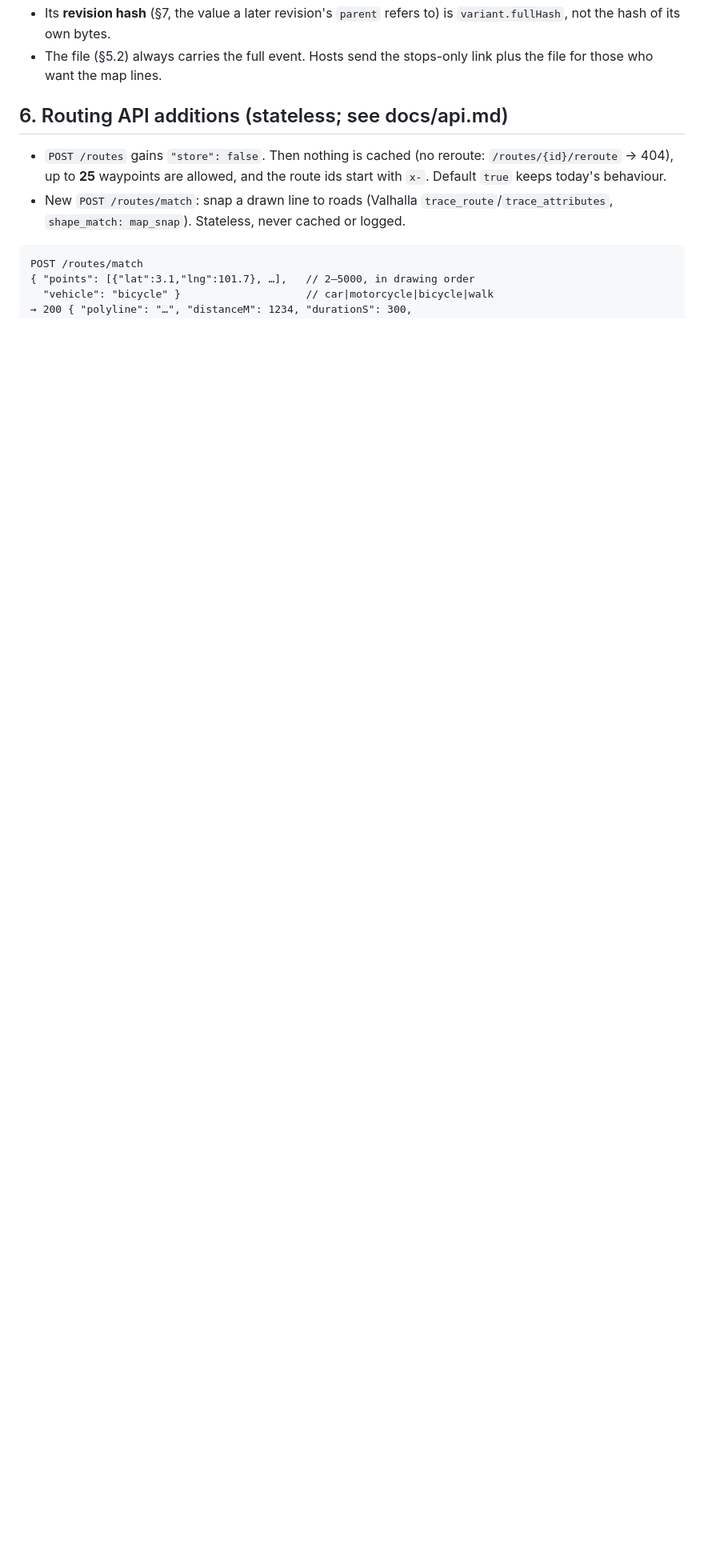
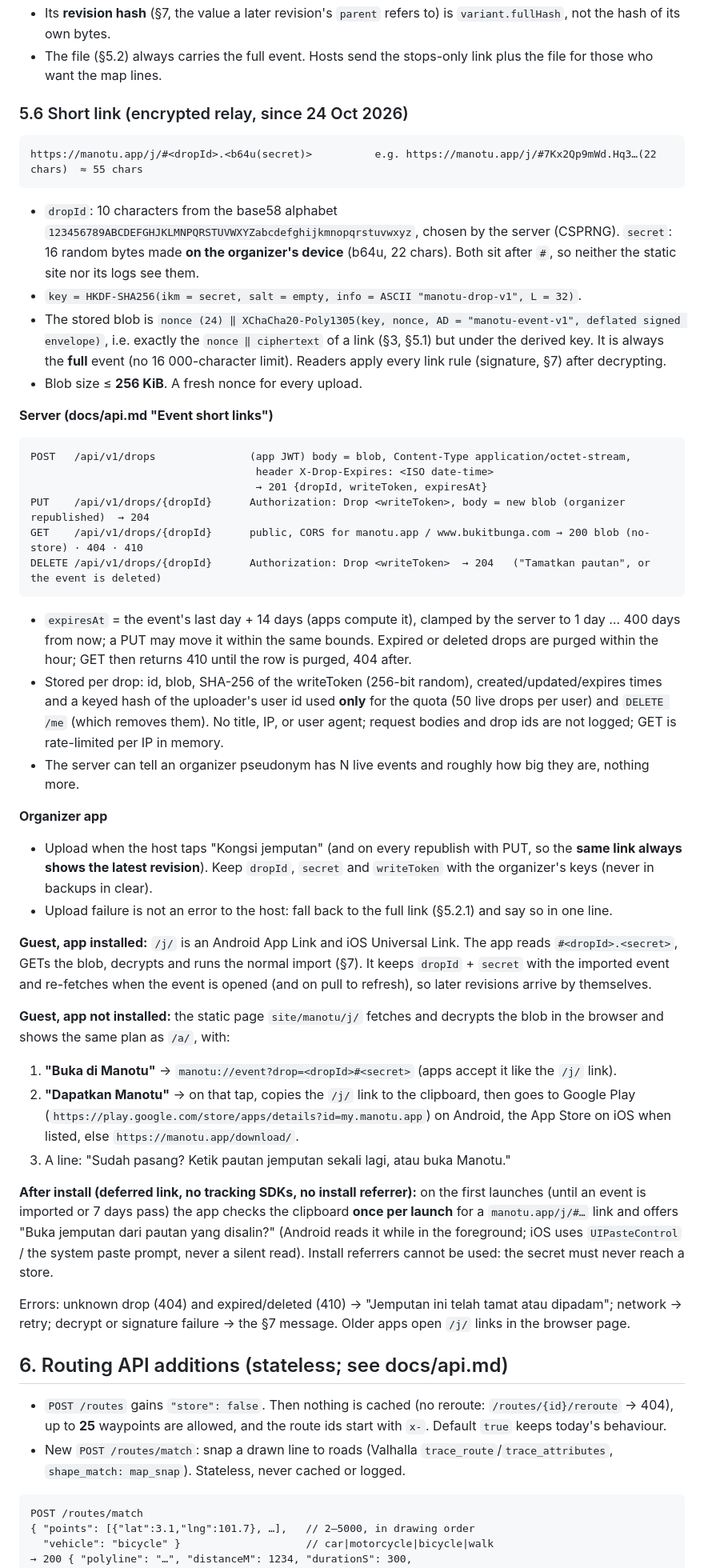
Before and after one commit to erymuzuan/gimano, a Markdown page: docs/events.md, the part around one of its changes. Shown at 80% size. Rendered like a GitHub page; blank space fills up the shorter version.

Commit message:
Events contract: short links via an end-to-end encrypted relay (/j/), link-first sharing (§5.2.1, §5.6)
Co-Authored-By: Claude Opus 5.5 <noreply@anthropic.com>
Claude-Session: https://claude.ai/code/session_01F5DZjNyDR2PSqkqoDJMNeh

````diff
--- a/docs/events.md
+++ b/docs/events.md
@@ -238,6 +241,66 @@ A stops-only link carries the **same revision** with route geometry removed, so
   its own bytes.
 - The file (§5.2) always carries the full event. Hosts send the stops-only link plus the file for those who want the
   map lines.
+
+### 5.6 Short link (encrypted relay, since 24 Oct 2026)
+
+```
+https://manotu.app/j/#<dropId>.<b64u(secret)>          e.g. https://manotu.app/j/#7Kx2Qp9mWd.Hq3…(22 chars)  ≈ 55 chars
+```
+
+- `dropId`: 10 characters from the base58 alphabet `123456789ABCDEFGHJKLMNPQRSTUVWXYZabcdefghijkmnopqrstuvwxyz`,
+  chosen by the server (CSPRNG). `secret`: 16 random bytes made **on the organizer's device** (b64u, 22 chars).
+  Both sit after `#`, so neither the static site nor its logs see them.
+- `key = HKDF-SHA256(ikm = secret, salt = empty, info = ASCII "manotu-drop-v1", L = 32)`.
+- The stored blob is `nonce (24) ‖ XChaCha20-Poly1305(key, nonce, AD = "manotu-event-v1", deflated signed envelope)`,
+  i.e. exactly the `nonce ‖ ciphertext` of a link (§3, §5.1) but under the derived key. It is always the **full**
+  event (no 16 000-character limit). Readers apply every link rule (signature, §7) after decrypting.
+- Blob size ≤ **256 KiB**. A fresh nonce for every upload.
+
+**Server (docs/api.md "Event short links")**
+
+```
+POST   /api/v1/drops               (app JWT) body = blob, Content-Type application/octet-stream,
+                                    header X-Drop-Expires: <ISO date-time>
+                                    → 201 {dropId, writeToken, expiresAt}
+PUT    /api/v1/drops/{dropId}      Authorization: Drop <writeToken>, body = new blob (organizer republished)  → 204
+GET    /api/v1/drops/{dropId}      public, CORS for manotu.app / www.bukitbunga.com → 200 blob (no-store) · 404 · 410
+DELETE /api/v1/drops/{dropId}      Authorization: Drop <writeToken>  → 204   ("Tamatkan pautan", or the event is deleted)
+```
+
+- `expiresAt` = the event's last day + 14 days (apps compute it), clamped by the server to 1 day … 400 days from now;
+  a PUT may move it within the same bounds. Expired or deleted drops are purged within the hour; GET then returns 410
+  until the row is purged, 404 after.
+- Stored per drop: id, blob, SHA-256 of the writeToken (256-bit random), created/updated/expires times and a keyed
+  hash of the uploader's user id used **only** for the quota (50 live drops per user) and `DELETE /me` (which removes
+  them). No title, IP, or user agent; request bodies and drop ids are not logged; GET is rate-limited per IP in memory.
+- The server can tell an organizer pseudonym has N live events and roughly how big they are, nothing more.
+
+**Organizer app**
+
+- Upload when the host taps "Kongsi jemputan" (and on every republish with PUT, so the **same link always shows the
+  latest revision**). Keep `dropId`, `secret` and `writeToken` with the organizer's keys (never in backups in clear).
+- Upload failure is not an error to the host: fall back to the full link (§5.2.1) and say so in one line.
+
+**Guest, app installed:** `/j/` is an Android App Link and iOS Universal Link. The app reads `#<dropId>.<secret>`,
+GETs the blob, decrypts and runs the normal import (§7). It keeps `dropId` + `secret` with the imported event and
+re-fetches when the event is opened (and on pull to refresh), so later revisions arrive by themselves.
+
+**Guest, app not installed:** the static page `site/manotu/j/` fetches and decrypts the blob in the browser and
+shows the same plan as `/a/`, with:
+1. **"Buka di Manotu"** → `manotu://event?drop=<dropId>#<secret>` (apps accept it like the `/j/` link).
+2. **"Dapatkan Manotu"** → on that tap, copies the `/j/` link to the clipboard, then goes to Google Play
+   (`https://play.google.com/store/apps/details?id=my.manotu.app`) on Android, the App Store on iOS when listed,
+   else `https://manotu.app/download/`.
+3. A line: "Sudah pasang? Ketik pautan jemputan sekali lagi, atau buka Manotu."
+
+**After install (deferred link, no tracking SDKs, no install referrer):** on the first launches (until an event is
+imported or 7 days pass) the app checks the clipboard **once per launch** for a `manotu.app/j/#…` link and offers
+"Buka jemputan dari pautan yang disalin?" (Android reads it while in the foreground; iOS uses `UIPasteControl` / the
+system paste prompt, never a silent read). Install referrers cannot be used: the secret must never reach a store.
+
+Errors: unknown drop (404) and expired/deleted (410) → "Jemputan ini telah tamat atau dipadam"; network → retry;
+decrypt or signature failure → the §7 message. Older apps open `/j/` links in the browser page.
 
 ## 6. Routing API additions (stateless; see docs/api.md)
 
````
Also changed, not shown: other parts of docs/events.md (+15 -12 lines).
